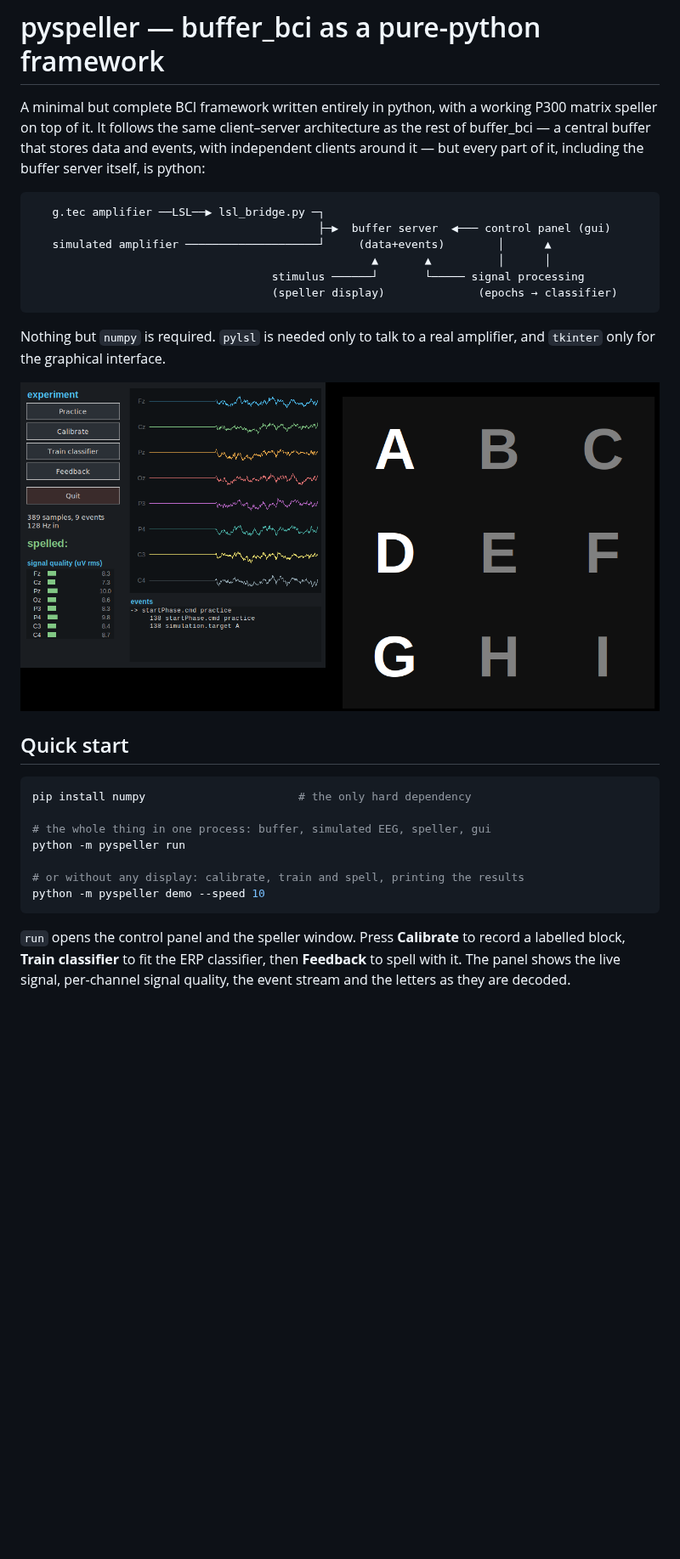
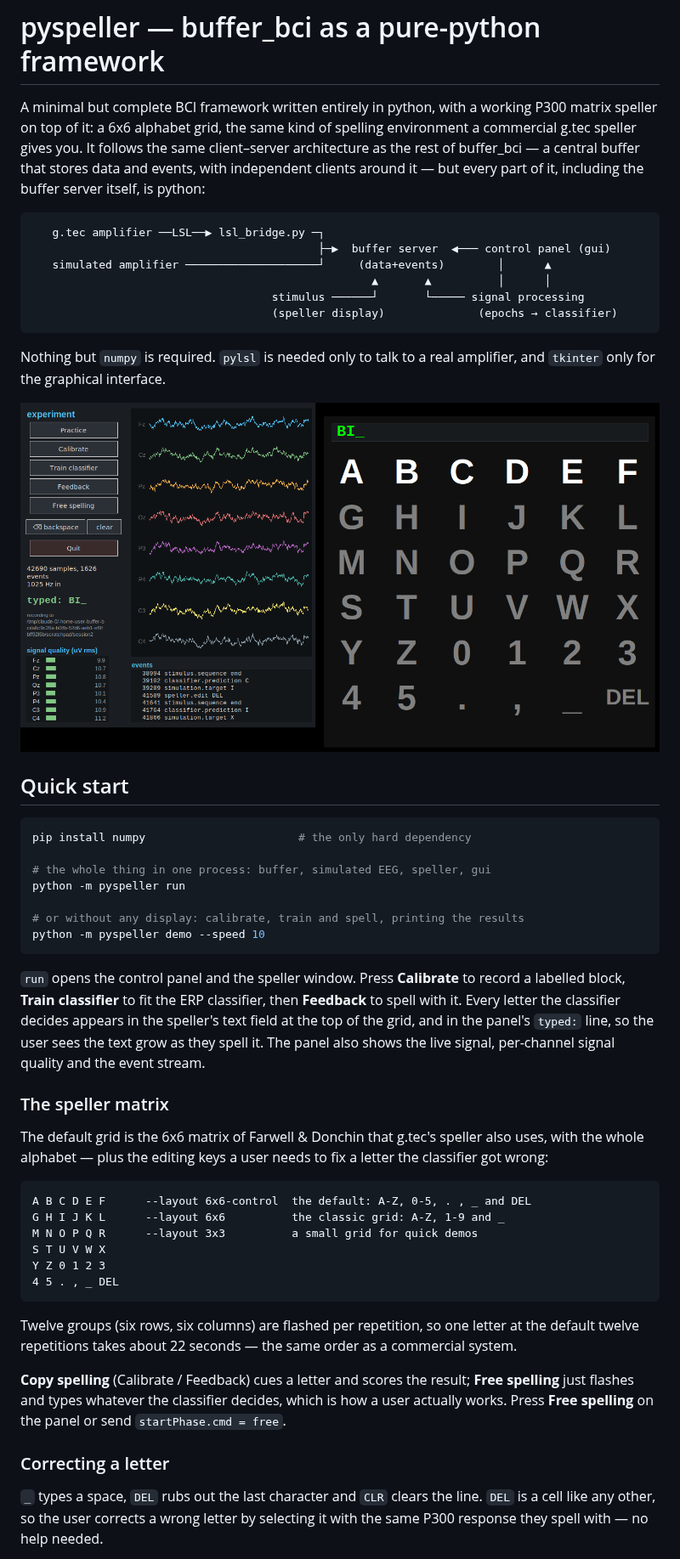
Before and after one commit to berdakh/pyspeller, a Markdown page: README.md, the part around one of its changes. Shown at 85% size. GitHub-like rendering; pictures changed too: docs/screenshot.png; blank space fills up the shorter version.

````diff
--- a/README.md
+++ b/README.md
@@ -1,7 +1,8 @@
 # pyspeller — buffer_bci as a pure-python framework
 
 A minimal but complete BCI framework written entirely in python, with a working
-P300 matrix speller on top of it.  It follows the same client–server
+P300 matrix speller on top of it: a 6x6 alphabet grid, the same kind of
+spelling environment a commercial g.tec speller gives you.  It follows the same client–server
 architecture as the rest of buffer_bci — a central buffer that stores data and
 events, with independent clients around it — but every part of it, including
 the buffer server itself, is python:
@@ -34,5 +35,38 @@ python -m pyspeller demo --speed 10
 
 `run` opens the control panel and the speller window.  Press **Calibrate** to
 record a labelled block, **Train classifier** to fit the ERP classifier, then
-**Feedback** to spell with it.  The panel shows the live signal, per-channel
-signal quality, the event stream and the letters as they are decoded.
+**Feedback** to spell with it.  Every letter the classifier decides appears in
+the speller's text field at the top of the grid, and in the panel's `typed:`
+line, so the user sees the text grow as they spell it.  The panel also shows
+the live signal, per-channel signal quality and the event stream.
+
+### The speller matrix
+
+The default grid is the 6x6 matrix of Farwell & Donchin that g.tec's speller
+also uses, with the whole alphabet — plus the editing keys a user needs to fix
+a letter the classifier got wrong:
+
+```
+A B C D E F      --layout 6x6-control  the default: A-Z, 0-5, . , _ and DEL
+G H I J K L      --layout 6x6          the classic grid: A-Z, 1-9 and _
+M N O P Q R      --layout 3x3          a small grid for quick demos
+S T U V W X
+Y Z 0 1 2 3
+4 5 . , _ DEL
+```
+
+Twelve groups (six rows, six columns) are flashed per repetition, so one letter
+at the default twelve repetitions takes about 22 seconds — the same order as a
+commercial system.
+
+**Copy spelling** (Calibrate / Feedback) cues a letter and scores the result;
+**Free spelling** just flashes and types whatever the classifier decides, which
+is how a user actually works.  Press **Free spelling** on the panel or send
+`startPhase.cmd = free`.
+
+### Correcting a letter
+
+`_` types a space, `DEL` rubs out the last character and `CLR` clears the line.
+`DEL` is a cell like any other, so the user corrects a wrong letter by
+selecting it with the same P300 response they spell with — no help needed.
+
````
Also changed, not shown: other parts of README.md (+80 -13 lines), 15 other files.
